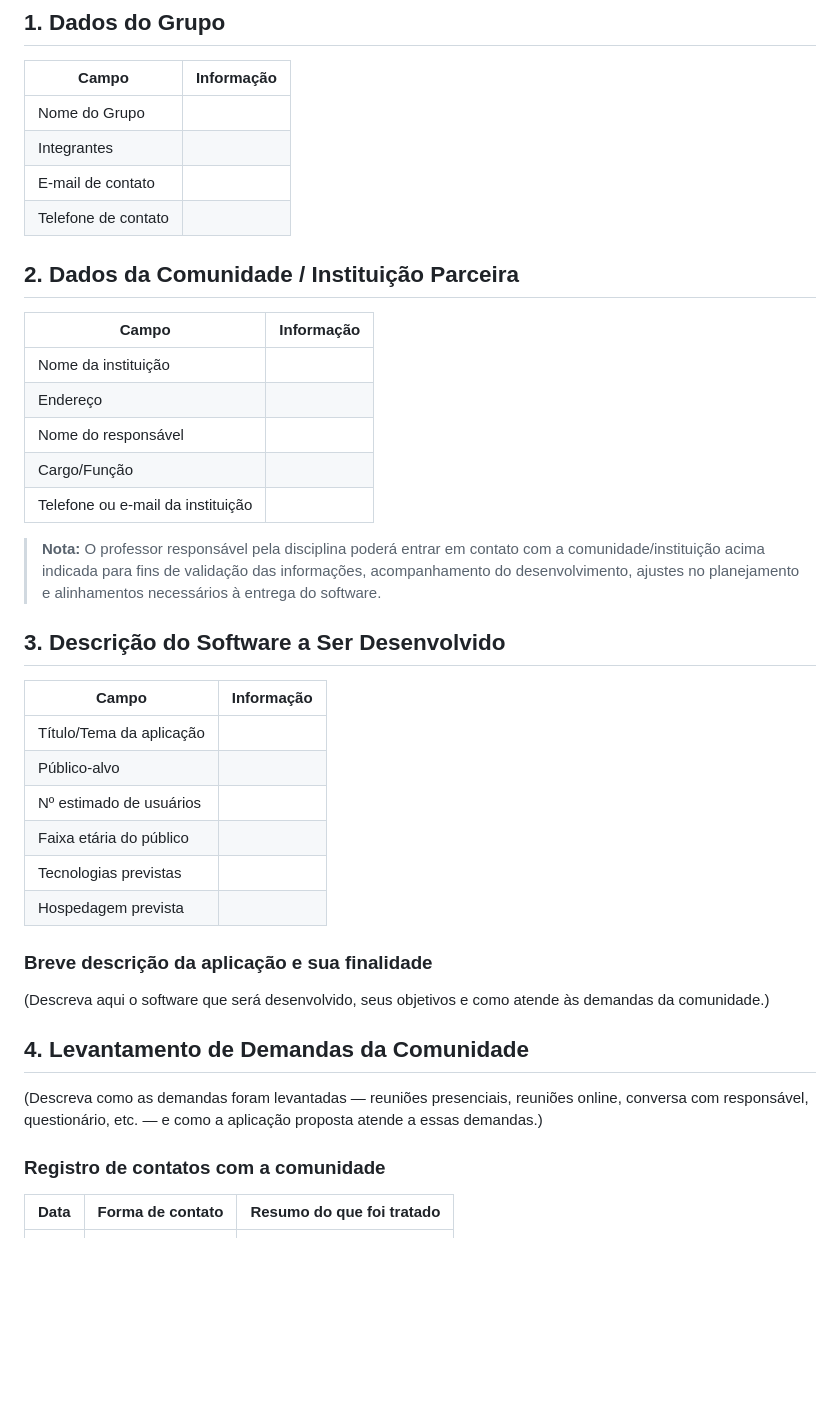
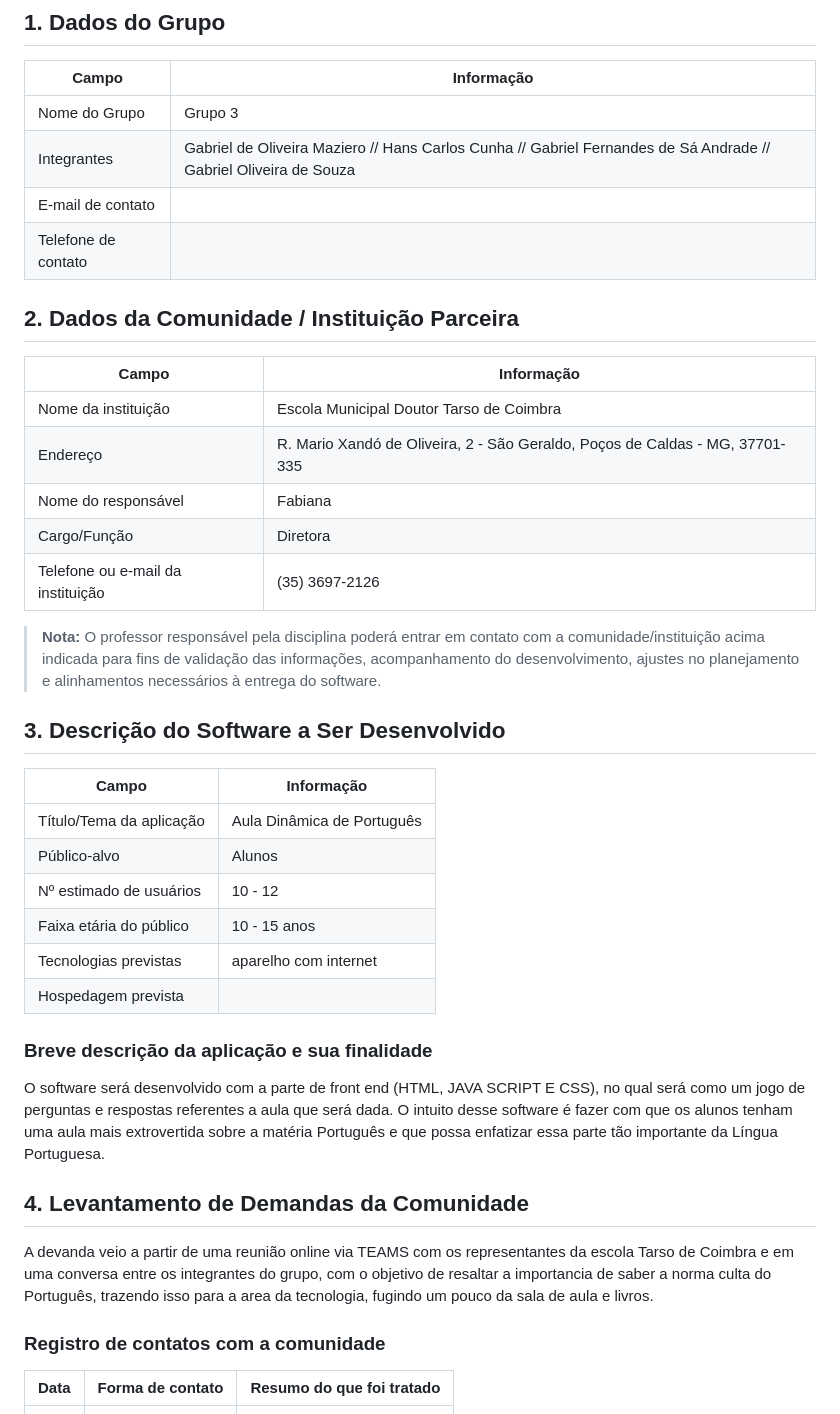
Before and after one commit to ICEI-PUC-Minas-PPC-CC/seminarios3-manha-2026-01-grupo3, a Markdown page: docs/01-termo-autorizacao.md, the part around the change. Rendered like a GitHub page; blank space fills up the shorter version.

```diff
--- a/docs/01-termo-autorizacao.md
+++ b/docs/01-termo-autorizacao.md
@@ -15,8 +15,8 @@
 
 | Campo | Informação |
 | ------- | ----------- |
-| Nome do Grupo | |
-| Integrantes | |
+| Nome do Grupo | Grupo 3 |
+| Integrantes |Gabriel de Oliveira Maziero // Hans Carlos Cunha // Gabriel Fernandes de Sá Andrade // Gabriel Oliveira de Souza |
 | E-mail de contato | |
 | Telefone de contato | |
 
@@ -24,11 +24,11 @@
 
 | Campo | Informação |
 | ------- | ----------- |
-| Nome da instituição | |
-| Endereço | |
-| Nome do responsável | |
-| Cargo/Função | |
-| Telefone ou e-mail da instituição | |
+| Nome da instituição | Escola Municipal Doutor Tarso de Coimbra |
+| Endereço | R. Mario Xandó de Oliveira, 2 - São Geraldo, Poços de Caldas - MG, 37701-335 |
+| Nome do responsável | Fabiana |
+| Cargo/Função | Diretora |
+| Telefone ou e-mail da instituição | (35) 3697-2126 |
 
 > **Nota:** O professor responsável pela disciplina poderá entrar em contato com a comunidade/instituição acima indicada para fins de validação das informações, acompanhamento do desenvolvimento, ajustes no planejamento e alinhamentos necessários à entrega do software.
 
@@ -36,20 +36,20 @@
 
 | Campo | Informação |
 | ------- | ----------- |
-| Título/Tema da aplicação | |
-| Público-alvo | |
-| Nº estimado de usuários | |
-| Faixa etária do público | |
-| Tecnologias previstas | |
+| Título/Tema da aplicação | Aula Dinâmica de Português |
+| Público-alvo | Alunos |
+| Nº estimado de usuários | 10 - 12|
+| Faixa etária do público | 10 - 15 anos|
+| Tecnologias previstas | aparelho com internet |
 | Hospedagem prevista | |
 
 ### Breve descrição da aplicação e sua finalidade
 
-(Descreva aqui o software que será desenvolvido, seus objetivos e como atende às demandas da comunidade.)
+O software será desenvolvido com a parte de front end (HTML, JAVA SCRIPT E CSS), no qual será como um jogo de perguntas e respostas referentes a aula que será dada. O intuito desse software é fazer com que os alunos tenham uma aula mais extrovertida sobre a matéria Português e que possa enfatizar essa parte tão importante da Língua Portuguesa.
 
 ## 4. Levantamento de Demandas da Comunidade
 
-(Descreva como as demandas foram levantadas — reuniões presenciais, reuniões online, conversa com responsável, questionário, etc. — e como a aplicação proposta atende a essas demandas.)
+A devanda veio a partir de uma reunião online via TEAMS com os representantes da escola Tarso de Coimbra e em uma conversa entre os integrantes do grupo, com o objetivo de resaltar a importancia de saber a norma culta do Português, trazendo isso para a area da tecnologia, fugindo um pouco da sala de aula e livros.
 
 ### Registro de contatos com a comunidade
 
```
